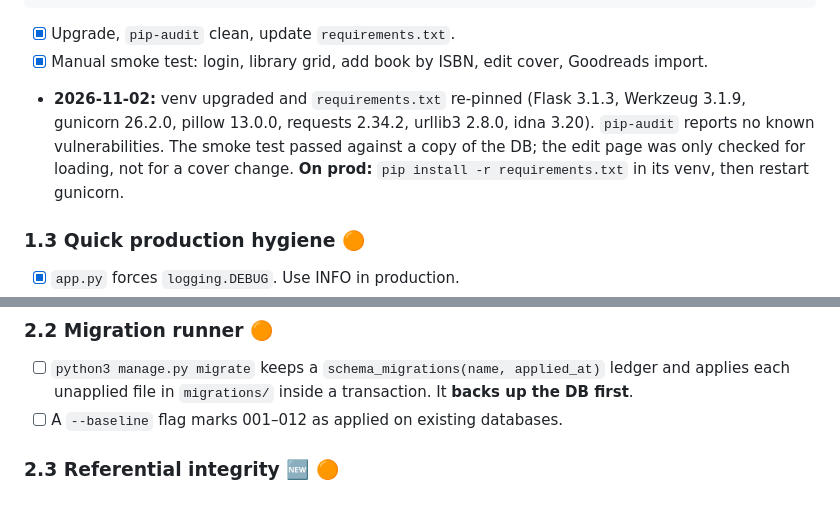
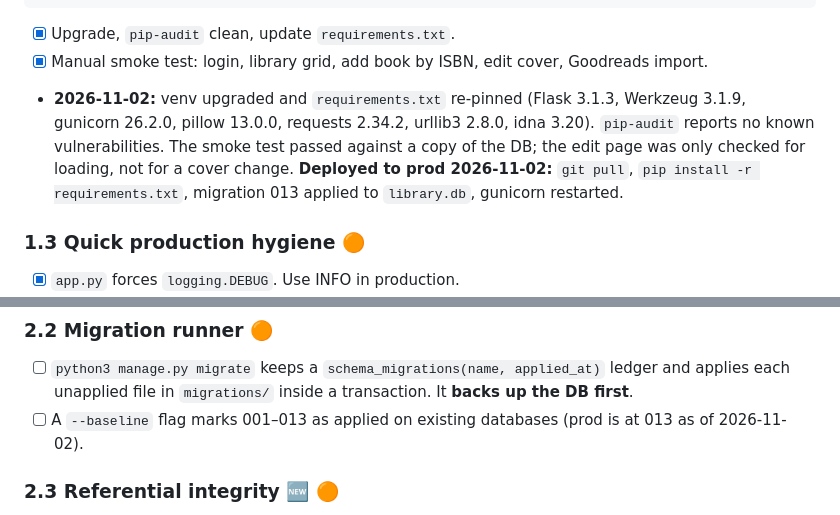
Before and after one commit to philcifone/libaraxia, a Markdown page: ROADMAP.md, 2 parts joined by grey strips. GitHub-like rendering.

Commit message:
ROADMAP: prod deploy done (deps, migration 013)

````diff
--- a/ROADMAP.md
+++ b/ROADMAP.md
@@ -173,7 +173,7 @@ pip freeze > requirements.txt   # then hand-trim to direct deps if you prefer
 ```
 - [x] Upgrade, `pip-audit` clean, update `requirements.txt`.
 - [x] Manual smoke test: login, library grid, add book by ISBN, edit cover, Goodreads import.
-- **2026-11-02:** venv upgraded and `requirements.txt` re-pinned (Flask 3.1.3, Werkzeug 3.1.9, gunicorn 26.2.0, pillow 13.0.0, requests 2.34.2, urllib3 2.8.0, idna 3.20). `pip-audit` reports no known vulnerabilities. The smoke test passed against a copy of the DB; the edit page was only checked for loading, not for a cover change. **On prod:** `pip install -r requirements.txt` in its venv, then restart gunicorn.
+- **2026-11-02:** venv upgraded and `requirements.txt` re-pinned (Flask 3.1.3, Werkzeug 3.1.9, gunicorn 26.2.0, pillow 13.0.0, requests 2.34.2, urllib3 2.8.0, idna 3.20). `pip-audit` reports no known vulnerabilities. The smoke test passed against a copy of the DB; the edit page was only checked for loading, not for a cover change. **Deployed to prod 2026-11-02:** `git pull`, `pip install -r requirements.txt`, migration 013 applied to `library.db`, gunicorn restarted.
 
 ### 1.3 Quick production hygiene 🟠
 - [x] `app.py` forces `logging.DEBUG`. Use INFO in production.
@@ -193,7 +193,7 @@ pip freeze > requirements.txt   # then hand-trim to direct deps if you prefer
 
 ### 2.2 Migration runner 🟠
 - [ ] `python3 manage.py migrate` keeps a `schema_migrations(name, applied_at)` ledger and applies each unapplied file in `migrations/` inside a transaction. It **backs up the DB first**.
-- [ ] A `--baseline` flag marks 001–012 as applied on existing databases.
+- [ ] A `--baseline` flag marks 001–013 as applied on existing databases (prod is at 013 as of 2026-11-02).
 
 ### 2.3 Referential integrity 🆕 🟠
 SQLite only enforces foreign keys when each connection runs `PRAGMA foreign_keys = ON`, and `get_db_connection()` never does. So the schema's `ON DELETE CASCADE` rules have never fired, and deleting a book leaves its rows behind. `PRAGMA foreign_key_check` on `library.db` (2026-11-02) finds **10 orphaned rows**:
````
